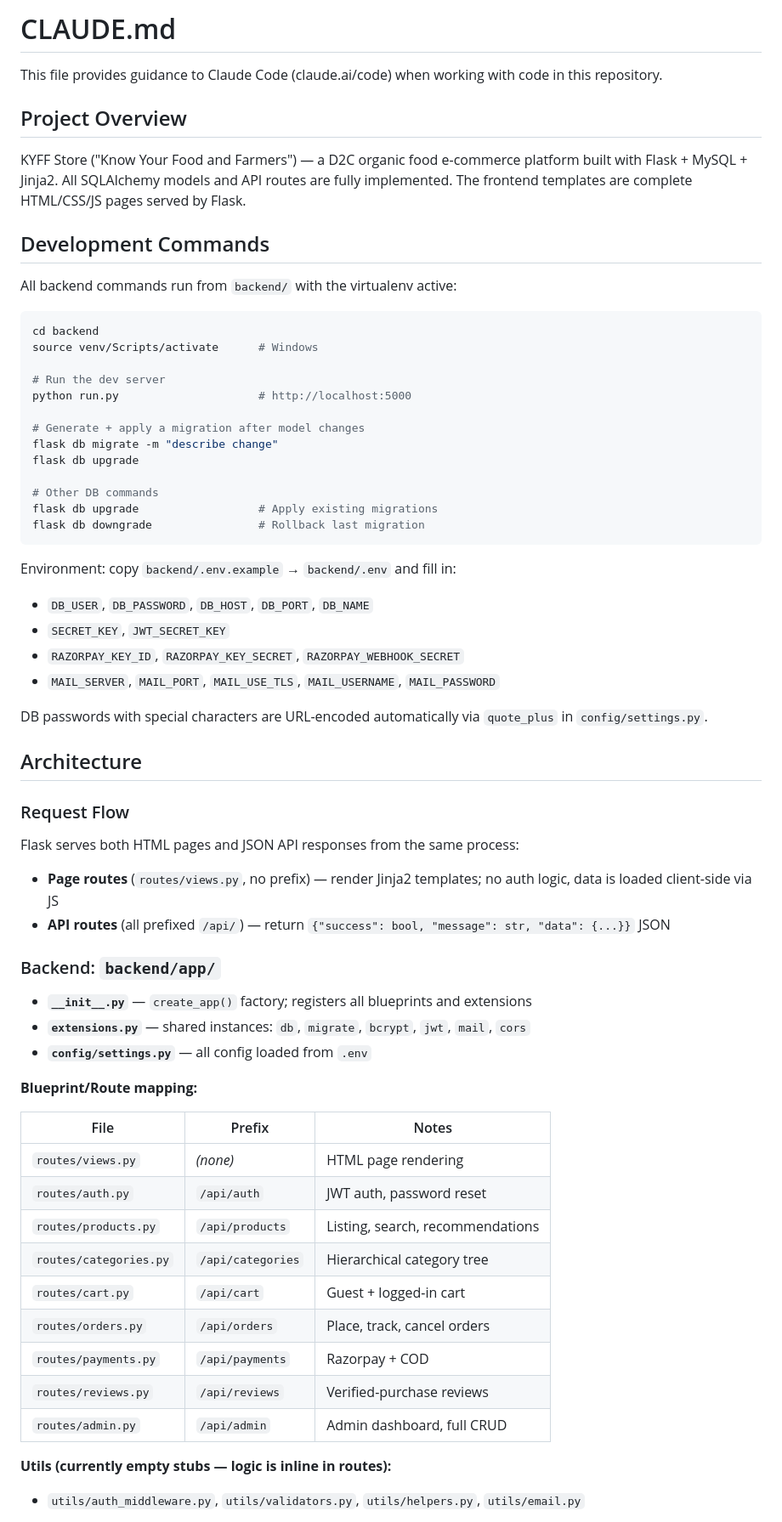
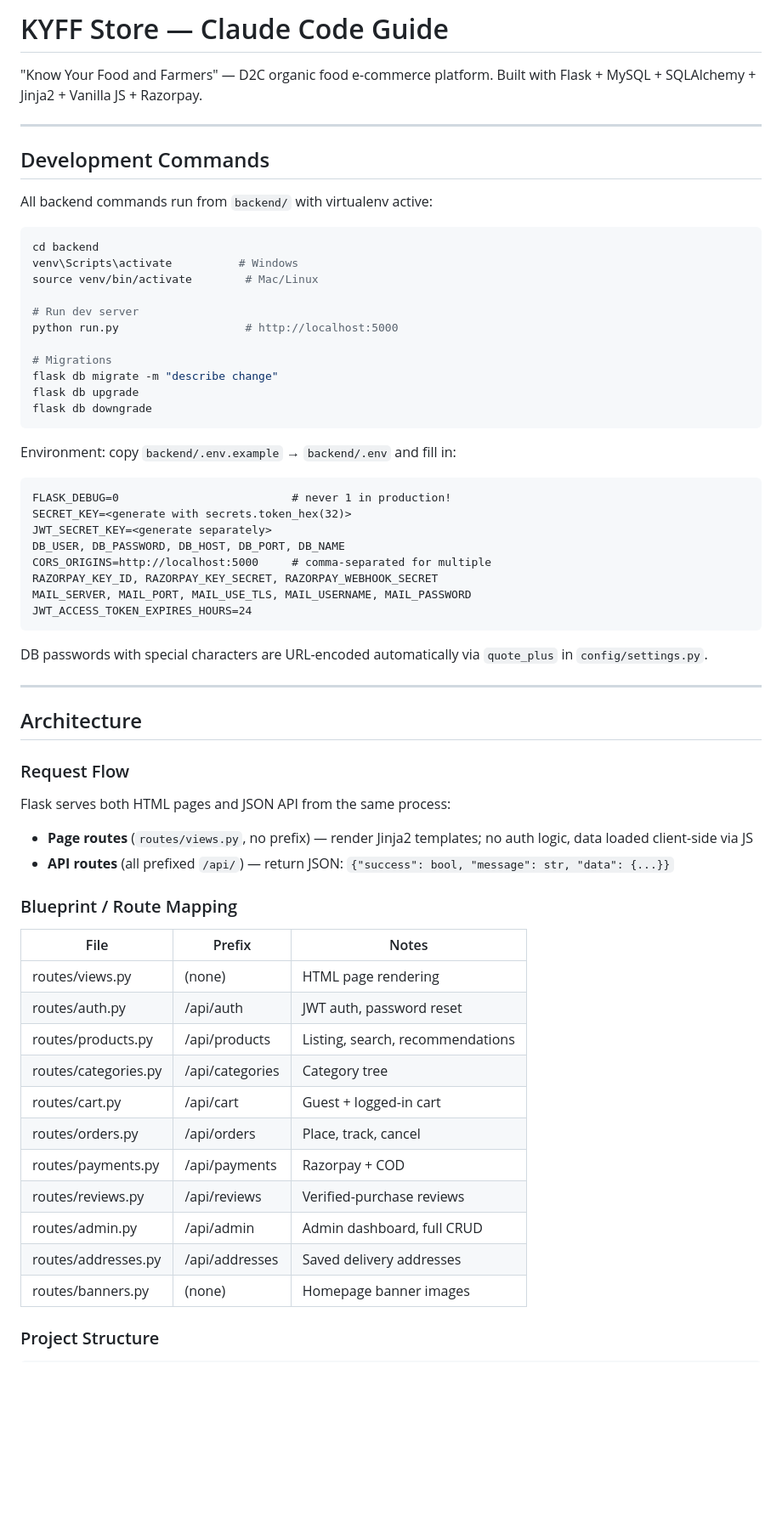
Before and after one commit to kumarmarik-svg/kyff_store, a Markdown page: CLAUDE.md, the part around one of its changes. Shown at 85% size. Rendered like a GitHub page; blank space fills up the shorter version.

````diff
--- a/CLAUDE.md
+++ b/CLAUDE.md
@@ -1,68 +1,72 @@
-# CLAUDE.md
+# KYFF Store — Claude Code Guide
 
-This file provides guidance to Claude Code (claude.ai/code) when working with code in this repository.
+"Know Your Food and Farmers" — D2C organic food e-commerce platform.
+Built with Flask + MySQL + SQLAlchemy + Jinja2 + Vanilla JS + Razorpay.
 
-## Project Overview
-
-KYFF Store ("Know Your Food and Farmers") — a D2C organic food e-commerce platform built with Flask + MySQL + Jinja2. All SQLAlchemy models and API routes are fully implemented. The frontend templates are complete HTML/CSS/JS pages served by Flask.
+---
 
 ## Development Commands
 
-All backend commands run from `backend/` with the virtualenv active:
+All backend commands run from `backend/` with virtualenv active:
 
 ```bash
 cd backend
-source venv/Scripts/activate      # Windows
+venv\Scripts\activate          # Windows
+source venv/bin/activate        # Mac/Linux
 
-# Run the dev server
-python run.py                     # http://localhost:5000
+# Run dev server
+python run.py                   # http://localhost:5000
 
-# Generate + apply a migration after model changes
+# Migrations
 flask db migrate -m "describe change"
 flask db upgrade
-
-# Other DB commands
-flask db upgrade                  # Apply existing migrations
-flask db downgrade                # Rollback last migration
+flask db downgrade
 ```
 
 Environment: copy `backend/.env.example` → `backend/.env` and fill in:
-- `DB_USER`, `DB_PASSWORD`, `DB_HOST`, `DB_PORT`, `DB_NAME`
-- `SECRET_KEY`, `JWT_SECRET_KEY`
-- `RAZORPAY_KEY_ID`, `RAZORPAY_KEY_SECRET`, `RAZORPAY_WEBHOOK_SECRET`
-- `MAIL_SERVER`, `MAIL_PORT`, `MAIL_USE_TLS`, `MAIL_USERNAME`, `MAIL_PASSWORD`
 
-DB passwords with special characters are URL-encoded automatically via `quote_plus` in `config/settings.py`.
+```
+FLASK_DEBUG=0                          # never 1 in production!
+SECRET_KEY=<generate with secrets.token_hex(32)>
+JWT_SECRET_KEY=<generate separately>
+DB_USER, DB_PASSWORD, DB_HOST, DB_PORT, DB_NAME
+CORS_ORIGINS=http://localhost:5000     # comma-separated for multiple
+RAZORPAY_KEY_ID, RAZORPAY_KEY_SECRET, RAZORPAY_WEBHOOK_SECRET
+MAIL_SERVER, MAIL_PORT, MAIL_USE_TLS, MAIL_USERNAME, MAIL_PASSWORD
+JWT_ACCESS_TOKEN_EXPIRES_HOURS=24
+```
+
+DB passwords with special characters are URL-encoded automatically
+via `quote_plus` in `config/settings.py`.
+
+---
 
 ## Architecture
 
 ### Request Flow
 
-Flask serves both HTML pages and JSON API responses from the same process:
+Flask serves both HTML pages and JSON API from the same process:
 
-- **Page routes** (`routes/views.py`, no prefix) — render Jinja2 templates; no auth logic, data is loaded client-side via JS
-- **API routes** (all prefixed `/api/`) — return `{"success": bool, "message": str, "data": {...}}` JSON
+- **Page routes** (`routes/views.py`, no prefix) — render Jinja2 templates;
+  no auth logic, data loaded client-side via JS
+- **API routes** (all prefixed `/api/`) — return JSON:
+  `{"success": bool, "message": str, "data": {...}}`
 
-### Backend: `backend/app/`
-
-- **`__init__.py`** — `create_app()` factory; registers all blueprints and extensions
-- **`extensions.py`** — shared instances: `db`, `migrate`, `bcrypt`, `jwt`, `mail`, `cors`
-- **`config/settings.py`** — all config loaded from `.env`
-
-**Blueprint/Route mapping:**
+### Blueprint / Route Mapping
 
 | File | Prefix | Notes |
-|------|--------|-------|
-| `routes/views.py` | *(none)* | HTML page rendering |
-| `routes/auth.py` | `/api/auth` | JWT auth, password reset |
-| `routes/products.py` | `/api/products` | Listing, search, recommendations |
-| `routes/categories.py` | `/api/categories` | Hierarchical category tree |
-| `routes/cart.py` | `/api/cart` | Guest + logged-in cart |
-| `routes/orders.py` | `/api/orders` | Place, track, cancel orders |
-| `routes/payments.py` | `/api/payments` | Razorpay + COD |
-| `routes/reviews.py` | `/api/reviews` | Verified-purchase reviews |
-| `routes/admin.py` | `/api/admin` | Admin dashboard, full CRUD |
+|---|---|---|
+| routes/views.py | (none) | HTML page rendering |
+| routes/auth.py | /api/auth | JWT auth, password reset |
+| routes/products.py | /api/products | Listing, search, recommendations |
+| routes/categories.py | /api/categories | Category tree |
+| routes/cart.py | /api/cart | Guest + logged-in cart |
+| routes/orders.py | /api/orders | Place, track, cancel |
+| routes/payments.py | /api/payments | Razorpay + COD |
+| routes/reviews.py | /api/reviews | Verified-purchase reviews |
+| routes/admin.py | /api/admin | Admin dashboard, full CRUD |
+| routes/addresses.py | /api/addresses | Saved delivery addresses |
+| routes/banners.py | (none) | Homepage banner images |
 
-**Utils (currently empty stubs — logic is inline in routes):**
-- `utils/auth_middleware.py`, `utils/validators.py`, `utils/helpers.py`, `utils/email.py`
+### Project Structure
 
````
Also changed, not shown: other parts of CLAUDE.md (+165 -33 lines).
